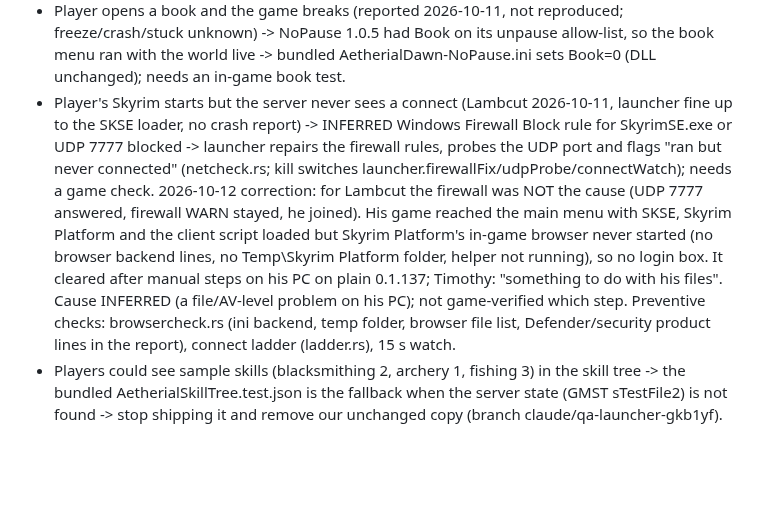
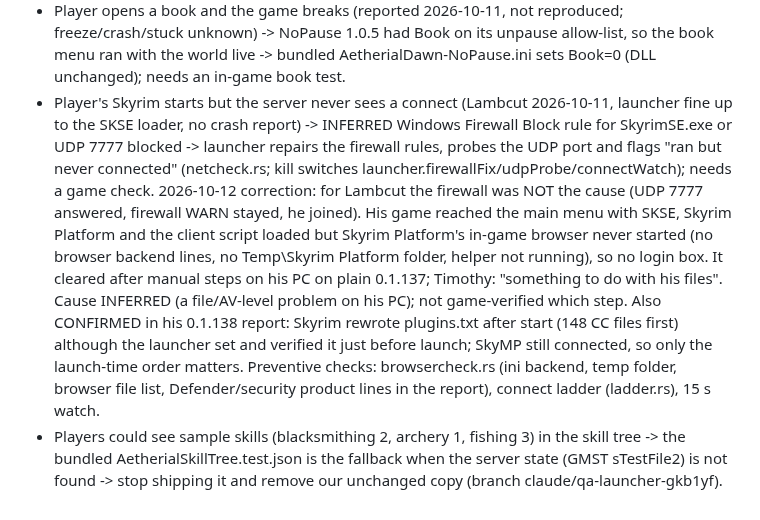
Before and after one commit to timothyraemartin-crypto/aetherial-dawn-launcher, a Markdown page: .claude/memory/root-causes.md, the part around the change. GitHub-like rendering; blank space fills up the shorter version.

Commit message:
Note that Skyrim rewrites plugins.txt after start and the join still works
Co-Authored-By: Claude Sonnet 5.5 <noreply@anthropic.com>
Claude-Session: https://claude.ai/code/session_01PZNTvhxgfBoG9L62rznK5a

```diff
--- a/.claude/memory/root-causes.md
+++ b/.claude/memory/root-causes.md
@@ -15,5 +15,5 @@ One line per cause: symptom -> root cause -> fix (PR). Add a line whenever you f
 - Play button jumped up when the F3 hint, What's new or a Play-anyway prompt appeared -> the dock is bottom-anchored, so rows added below Play push it up -> put growing rows above Play and reserve a fixed slot for the hint and status below it.
 - Play still moved in error states -> the status line sat below Play and grew downward with long text -> every row that changes height sits above Play; only the fixed hint slot is below.
 - Player opens a book and the game breaks (reported 2026-10-11, not reproduced; freeze/crash/stuck unknown) -> NoPause 1.0.5 had Book on its unpause allow-list, so the book menu ran with the world live -> bundled AetherialDawn-NoPause.ini sets Book=0 (DLL unchanged); needs an in-game book test.
-- Player's Skyrim starts but the server never sees a connect (Lambcut 2026-10-11, launcher fine up to the SKSE loader, no crash report) -> INFERRED Windows Firewall Block rule for SkyrimSE.exe or UDP 7777 blocked -> launcher repairs the firewall rules, probes the UDP port and flags "ran but never connected" (netcheck.rs; kill switches launcher.firewallFix/udpProbe/connectWatch); needs a game check. 2026-10-12 correction: for Lambcut the firewall was NOT the cause (UDP 7777 answered, firewall WARN stayed, he joined). His game reached the main menu with SKSE, Skyrim Platform and the client script loaded but Skyrim Platform's in-game browser never started (no browser backend lines, no Temp\\Skyrim Platform folder, helper not running), so no login box. It cleared after manual steps on his PC on plain 0.1.137; Timothy: "something to do with his files". Cause INFERRED (a file/AV-level problem on his PC); not game-verified which step. Preventive checks: browsercheck.rs (ini backend, temp folder, browser file list, Defender/security product lines in the report), connect ladder (ladder.rs), 15 s watch.
+- Player's Skyrim starts but the server never sees a connect (Lambcut 2026-10-11, launcher fine up to the SKSE loader, no crash report) -> INFERRED Windows Firewall Block rule for SkyrimSE.exe or UDP 7777 blocked -> launcher repairs the firewall rules, probes the UDP port and flags "ran but never connected" (netcheck.rs; kill switches launcher.firewallFix/udpProbe/connectWatch); needs a game check. 2026-10-12 correction: for Lambcut the firewall was NOT the cause (UDP 7777 answered, firewall WARN stayed, he joined). His game reached the main menu with SKSE, Skyrim Platform and the client script loaded but Skyrim Platform's in-game browser never started (no browser backend lines, no Temp\\Skyrim Platform folder, helper not running), so no login box. It cleared after manual steps on his PC on plain 0.1.137; Timothy: "something to do with his files". Cause INFERRED (a file/AV-level problem on his PC); not game-verified which step. Also CONFIRMED in his 0.1.138 report: Skyrim rewrote plugins.txt after start (148 CC files first) although the launcher set and verified it just before launch; SkyMP still connected, so only the launch-time order matters. Preventive checks: browsercheck.rs (ini backend, temp folder, browser file list, Defender/security product lines in the report), connect ladder (ladder.rs), 15 s watch.
 - Players could see sample skills (blacksmithing 2, archery 1, fishing 3) in the skill tree -> the bundled AetherialSkillTree.test.json is the fallback when the server state (GMST sTestFile2) is not found -> stop shipping it and remove our unchanged copy (branch claude/qa-launcher-gkb1yf).
```
